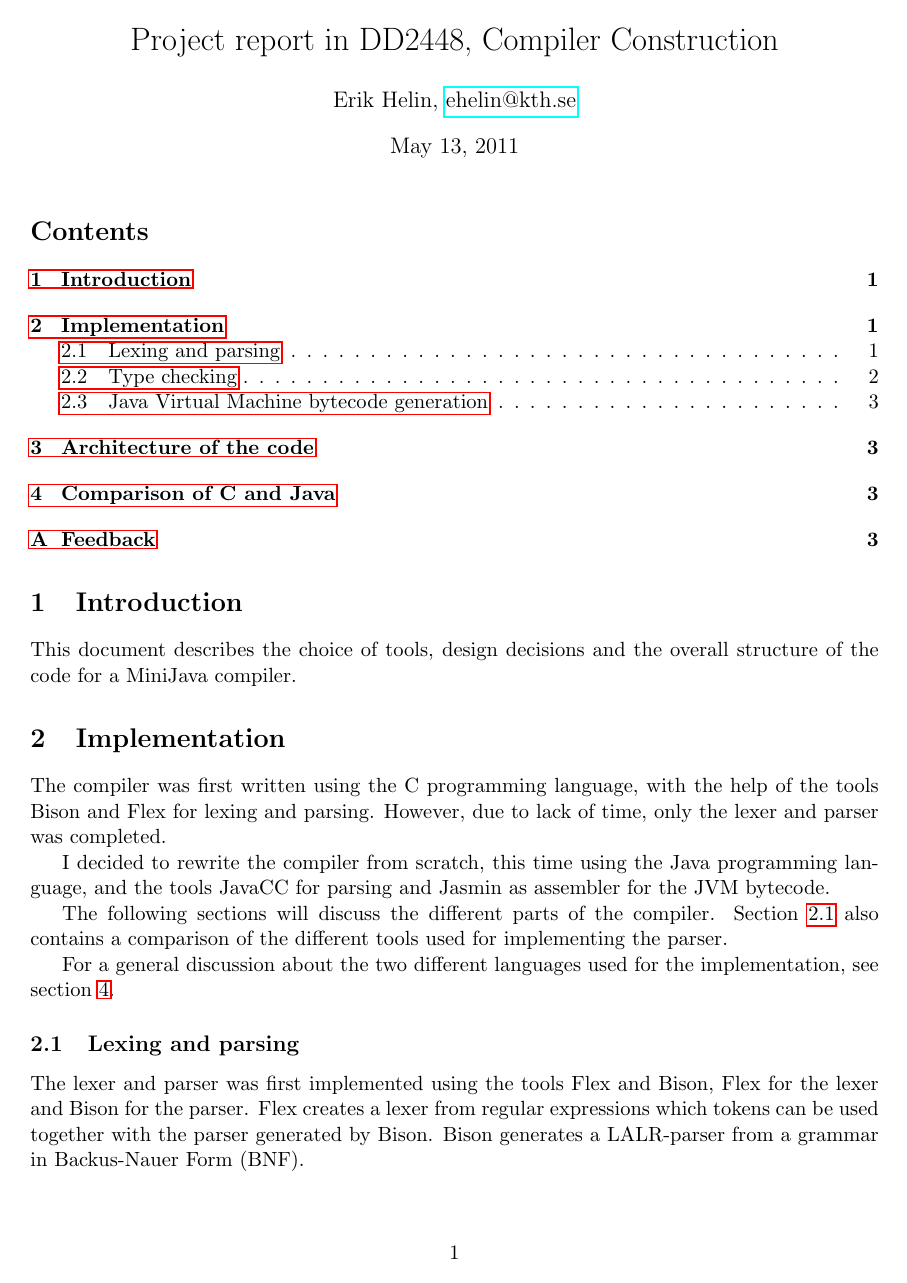
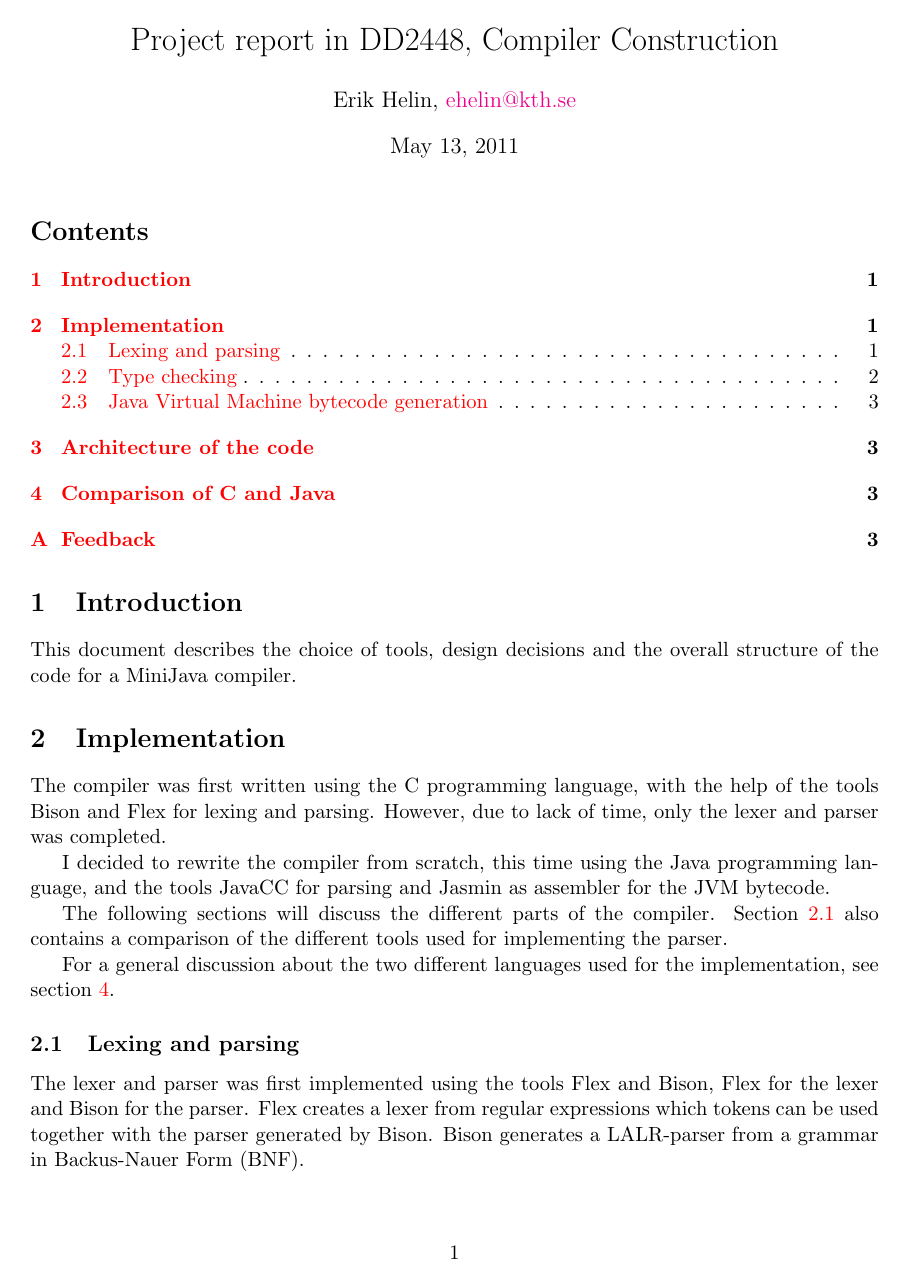
Before and after one commit to edvbld/mjc, a LaTeX document (doc/report.tex): page 1 of 3. Compiled offline with pdfLaTeX.

Commit message:
Added some pdf options

```diff
--- a/doc/report.tex
+++ b/doc/report.tex
@@ -1,6 +1,11 @@
 \documentclass[11pt,oneside,a4paper]{article}
 \usepackage{fullpage}
 \usepackage{hyperref}
+\hypersetup{
+    colorlinks=true,
+    pdftitle={Project Report in DD2448},
+    pdfauthor={Erik Helin},
+}
 
 \begin{document}
 \title{Project report in DD2448, Compiler Construction}
```
